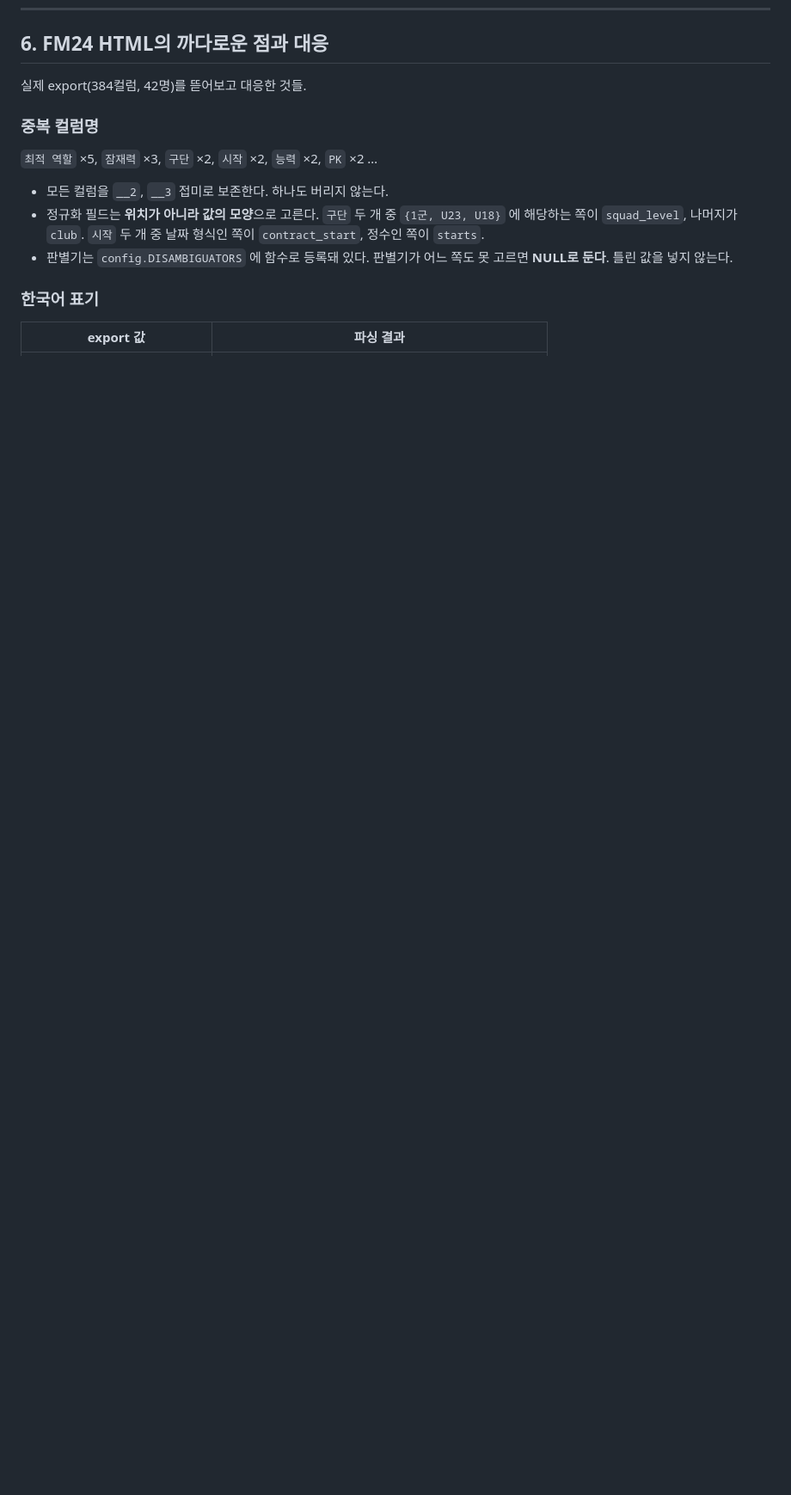
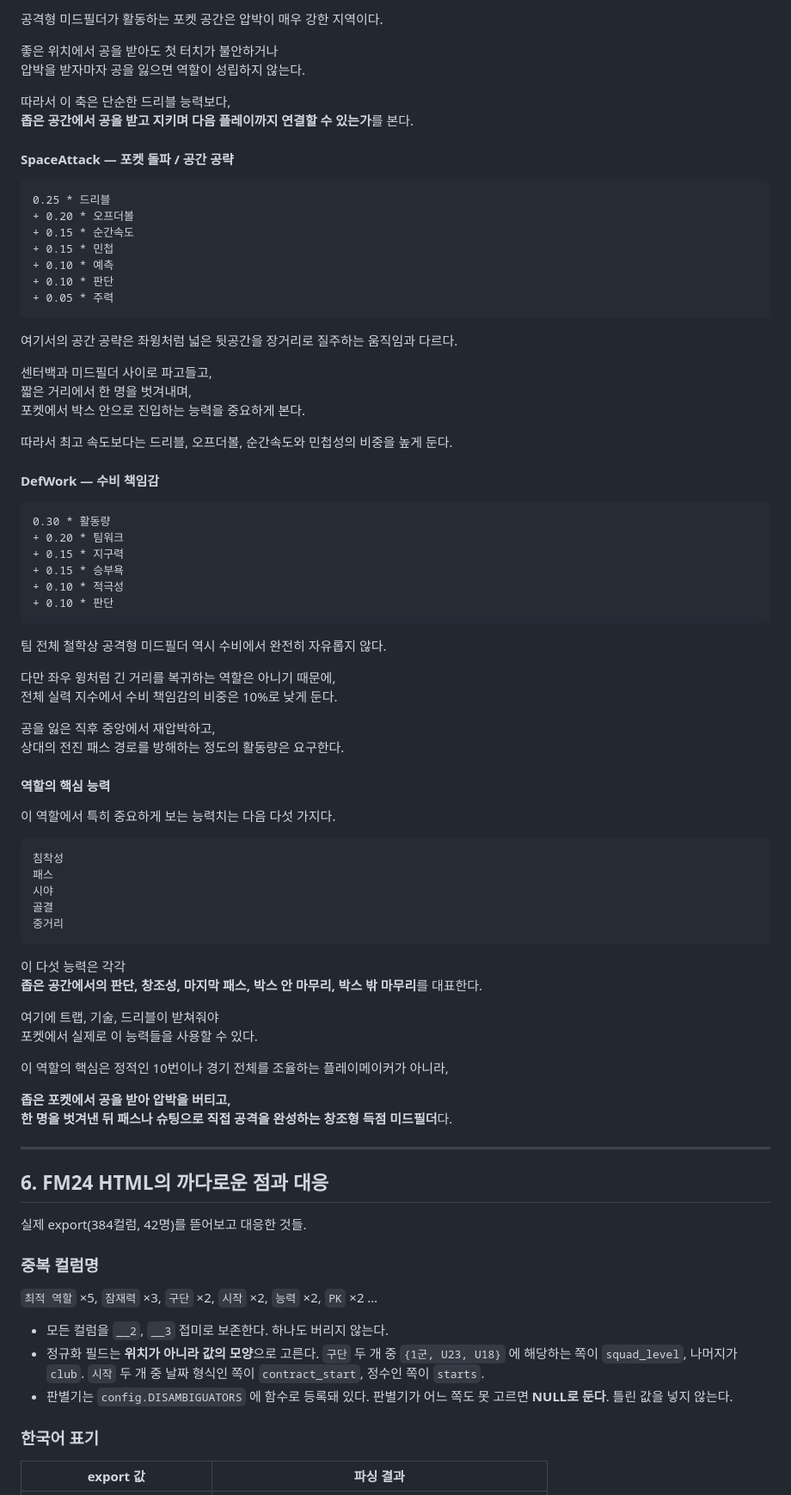
Before and after one commit to ZizonK7/fm24, a Markdown page: README.md, the part around one of its changes. Shown at 86% size. GitHub-like rendering; blank space fills up the shorter version.

Commit message:
docs: add v0.1.1 attacking midfielder suitability proposal

````diff
--- a/README.md
+++ b/README.md
@@ -803,3 +885,75 @@ DefWork < 12
+공격형 미드필더가 활동하는 포켓 공간은 압박이 매우 강한 지역이다.
+
+좋은 위치에서 공을 받아도 첫 터치가 불안하거나\
+압박을 받자마자 공을 잃으면 역할이 성립하지 않는다.
+
+따라서 이 축은 단순한 드리블 능력보다,\
+**좁은 공간에서 공을 받고 지키며 다음 플레이까지 연결할 수 있는가**를 본다.
+
+#### SpaceAttack — 포켓 돌파 / 공간 공략
+
+```text
+0.25 * 드리블
++ 0.20 * 오프더볼
++ 0.15 * 순간속도
++ 0.15 * 민첩
++ 0.10 * 예측
++ 0.10 * 판단
++ 0.05 * 주력
+```
+
+여기서의 공간 공략은 좌윙처럼 넓은 뒷공간을 장거리로 질주하는 움직임과 다르다.
+
+센터백과 미드필더 사이로 파고들고,\
+짧은 거리에서 한 명을 벗겨내며,\
+포켓에서 박스 안으로 진입하는 능력을 중요하게 본다.
+
+따라서 최고 속도보다는 드리블, 오프더볼, 순간속도와 민첩성의 비중을 높게 둔다.
+
+#### DefWork — 수비 책임감
+
+```text
+0.30 * 활동량
++ 0.20 * 팀워크
++ 0.15 * 지구력
++ 0.15 * 승부욕
++ 0.10 * 적극성
++ 0.10 * 판단
+```
+
+팀 전체 철학상 공격형 미드필더 역시 수비에서 완전히 자유롭지 않다.
+
+다만 좌우 윙처럼 긴 거리를 복귀하는 역할은 아니기 때문에,\
+전체 실력 지수에서 수비 책임감의 비중은 10%로 낮게 둔다.
+
+공을 잃은 직후 중앙에서 재압박하고,\
+상대의 전진 패스 경로를 방해하는 정도의 활동량은 요구한다.
+
+#### 역할의 핵심 능력
+
+이 역할에서 특히 중요하게 보는 능력치는 다음 다섯 가지다.
+
+```text
+침착성
+패스
+시야
+골결
+중거리
+```
+
+이 다섯 능력은 각각\
+**좁은 공간에서의 판단, 창조성, 마지막 패스, 박스 안 마무리, 박스 밖 마무리**를 대표한다.
+
+여기에 트랩, 기술, 드리블이 받쳐줘야\
+포켓에서 실제로 이 능력들을 사용할 수 있다.
+
+이 역할의 핵심은 정적인 10번이나 경기 전체를 조율하는 플레이메이커가 아니라,
+
+**좁은 포켓에서 공을 받아 압박을 버티고,**\
+**한 명을 벗겨낸 뒤 패스나 슈팅으로 직접 공격을 완성하는 창조형 득점 미드필더**다.
+
+---
+
 ## 6. FM24 HTML의 까다로운 점과 대응
 
 실제 export(384컬럼, 42명)를 뜯어보고 대응한 것들.
````
Also changed, not shown: other parts of README.md (+82 -0 lines).
